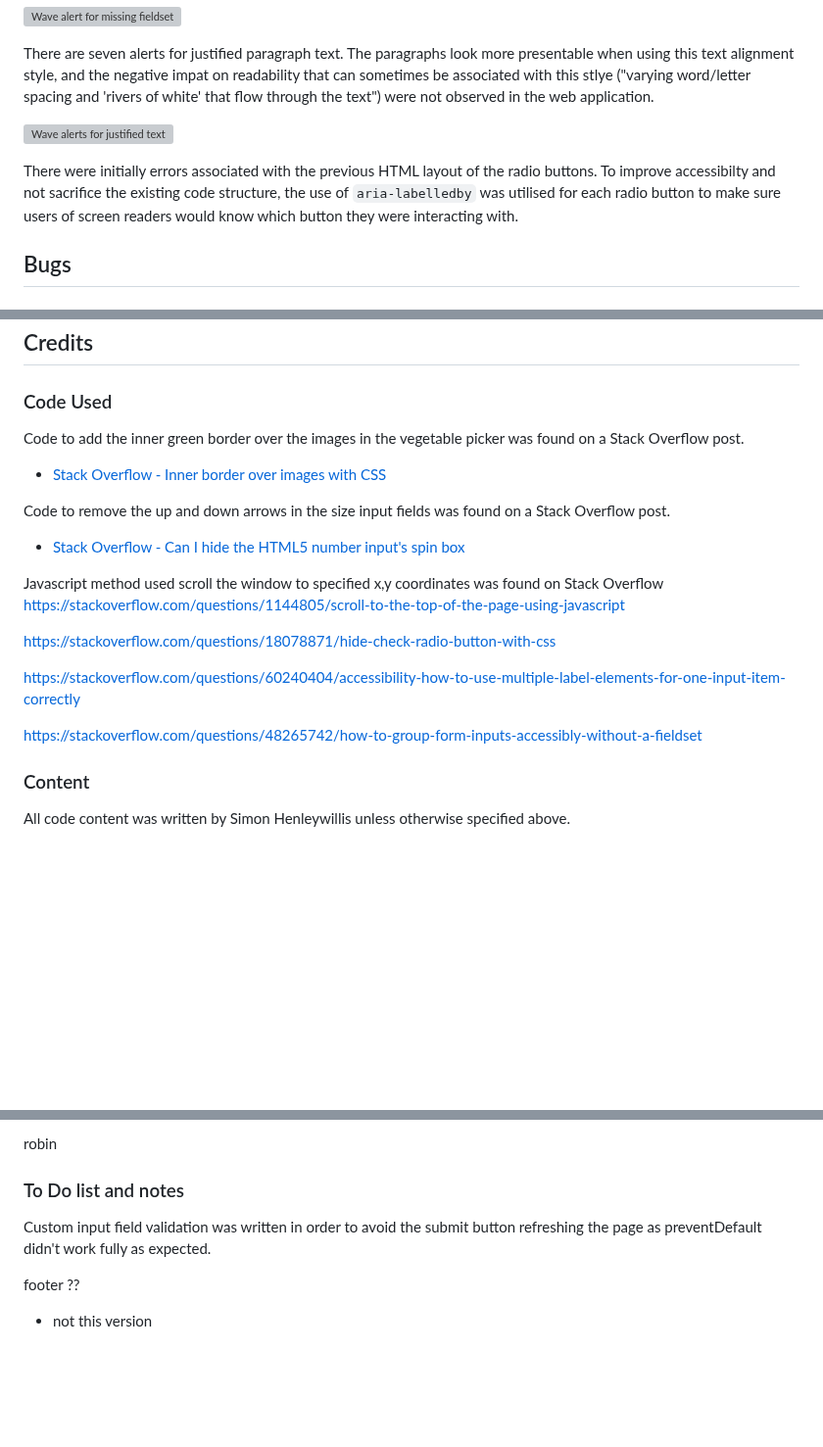
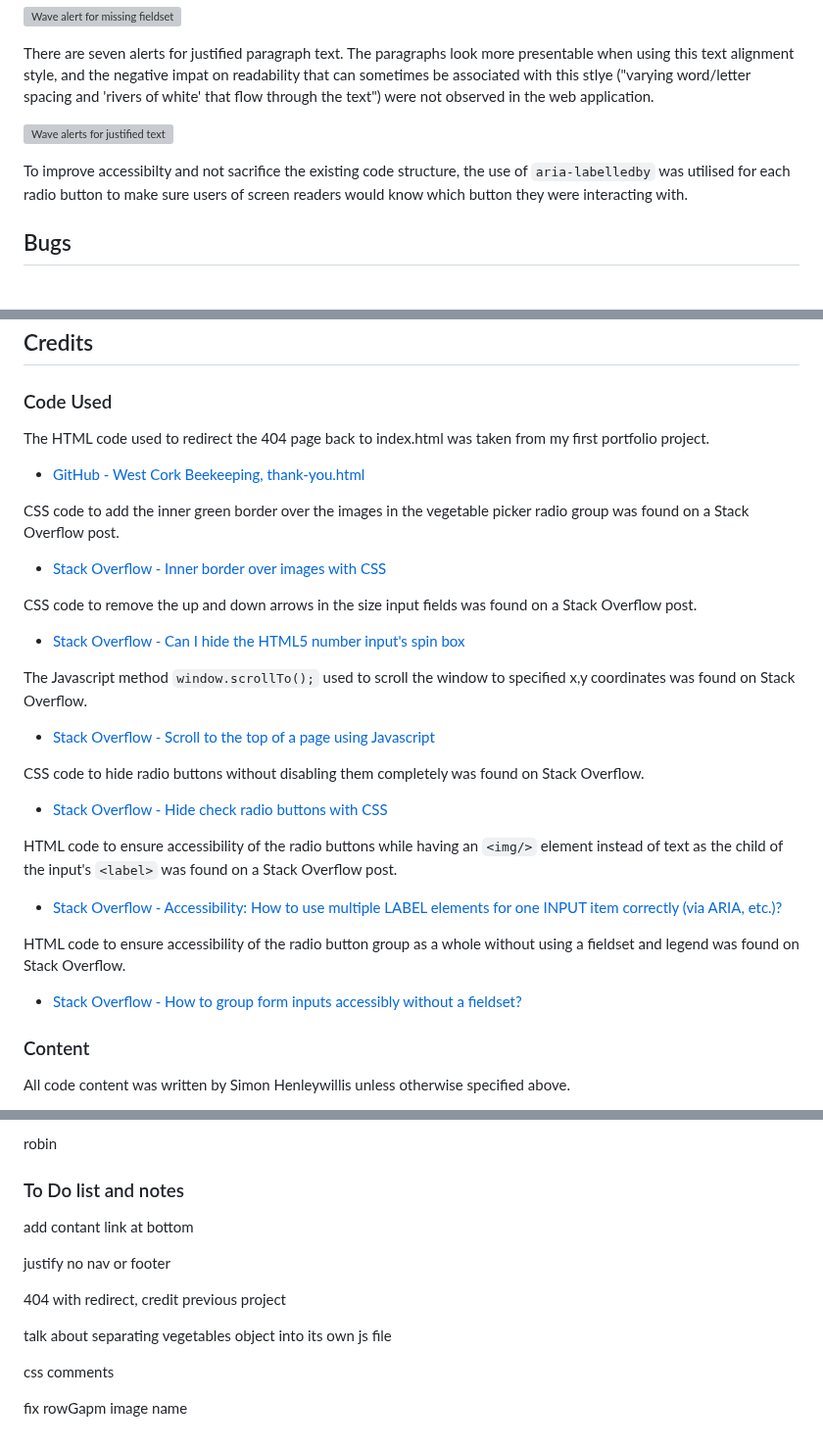
Before and after one commit to simonhw/seed-calendar, a Markdown page: README.md, 3 parts joined by grey strips. Shown at 98% size. GitHub-like rendering; blank space fills up the shorter version; grey boxes are pictures that could not be loaded.

Commit message:
Doc: Update Code Used section of README.

```diff
--- a/README.md
+++ b/README.md
@@ -382,7 +382,7 @@ There are seven alerts for justified paragraph text. The paragraphs look more pr
 
 ![Wave alerts for justified text](assets/images/readme/testing/justified-text.png)
 
-There were initially errors associated with the previous HTML layout of the radio buttons. To improve accessibilty and not sacrifice the existing code structure, the use of `aria-labelledby` was utilised for each radio button to make sure users of screen readers would know which button they were interacting with.
+To improve accessibilty and not sacrifice the existing code structure, the use of `aria-labelledby` was utilised for each radio button to make sure users of screen readers would know which button they were interacting with.
 
 ## Bugs
 ### Known Bugs
@@ -406,21 +406,26 @@ Note: Not all known bugs are present in the final version of the website.
 
 ## Credits
 ### Code Used
+The HTML code used to redirect the 404 page back to index.html was taken from my first portfolio project.
+- [GitHub - West Cork Beekeeping, thank-you.html](https://github.com/simonhw/beekeeping/blob/main/thank-you.html)
 
-Code to add the inner green border over the images in the vegetable picker was found on a Stack Overflow post.
+CSS code to add the inner green border over the images in the vegetable picker radio group was found on a Stack Overflow post.
 - [Stack Overflow - Inner border over images with CSS](https://stackoverflow.com/questions/19159977/inner-border-over-images-with-css)
 
-Code to remove the up and down arrows in the size input fields was found on a Stack Overflow post.
+CSS code to remove the up and down arrows in the size input fields was found on a Stack Overflow post.
 - [Stack Overflow - Can I hide the HTML5 number input's spin box](https://stackoverflow.com/questions/3790935/can-i-hide-the-html5-number-input-s-spin-box)
 
-Javascript method used scroll the window to specified x,y coordinates was found on Stack Overflow
-https://stackoverflow.com/questions/1144805/scroll-to-the-top-of-the-page-using-javascript
+The Javascript method `window.scrollTo();` used to scroll the window to specified x,y coordinates was found on Stack Overflow.
+- [Stack Overflow - Scroll to the top of a page using Javascript](https://stackoverflow.com/questions/1144805/scroll-to-the-top-of-the-page-using-javascript)
 
-https://stackoverflow.com/questions/18078871/hide-check-radio-button-with-css
+CSS code to hide radio buttons without disabling them completely was found on Stack Overflow.
+- [Stack Overflow - Hide check radio buttons with CSS](https://stackoverflow.com/questions/18078871/hide-check-radio-button-with-css)
 
-https://stackoverflow.com/questions/60240404/accessibility-how-to-use-multiple-label-elements-for-one-input-item-correctly
+HTML code to ensure accessibility of the radio buttons while having an `<img/>` element instead of text as the child of the input's `<label>` was found on a Stack Overflow post.
+- [Stack Overflow - Accessibility: How to use multiple LABEL elements for one INPUT item correctly (via ARIA, etc.)?](https://stackoverflow.com/questions/60240404/accessibility-how-to-use-multiple-label-elements-for-one-input-item-correctly)
 
-https://stackoverflow.com/questions/48265742/how-to-group-form-inputs-accessibly-without-a-fieldset
+HTML code to ensure accessibility of the radio button group as a whole without using a fieldset and legend was found on Stack Overflow.
+- [Stack Overflow - How to group form inputs accessibly without a fieldset?](https://stackoverflow.com/questions/48265742/how-to-group-form-inputs-accessibly-without-a-fieldset )
 
 ### Content
 All code content was written by Simon Henleywillis unless otherwise specified above.
@@ -447,7 +452,15 @@ kera
 robin
 
 ### To Do list and notes
-Custom input field validation was written in order to avoid the submit button refreshing the page as preventDefault didn't work fully as expected.
 
-footer ??
-- not this version
+add contant link at bottom
+
+justify no nav or footer
+
+404 with redirect, credit previous project
+
+talk about separating vegetables object into its own js file
+
+css comments
+
+fix rowGapm image name
```
